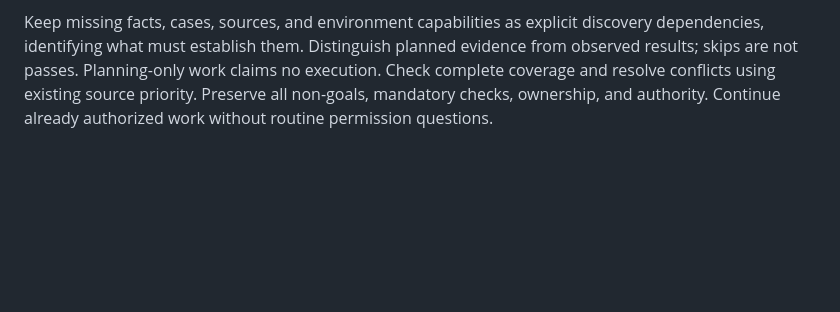
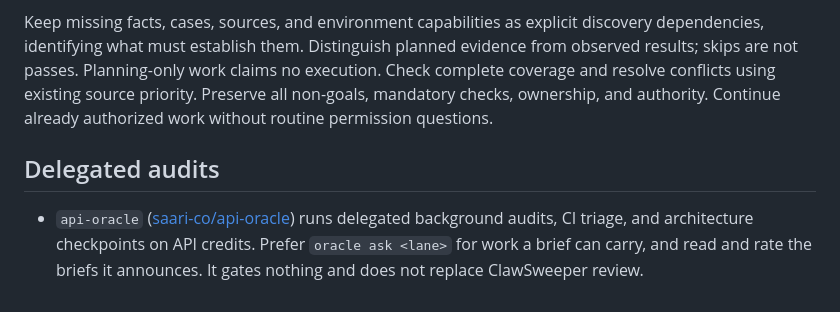
Before and after one commit to dinkuskit/template-store, a Markdown page: AGENTS.md, the part around the change. Drawn GitHub-style; blank space fills up the shorter version.

Commit message:
docs: point agents at api-oracle for delegated audits
Co-Authored-By: Claude Fable 5.1 <noreply@anthropic.com>

```diff
--- a/AGENTS.md
+++ b/AGENTS.md
@@ -127,3 +127,11 @@ For implementation and verification work orders, produce a compact acceptance-to
 Reconcile sources before selecting assertions. Explain why each case exercises its requirement, how it distinguishes success from failure, and how planned evidence will compare observed results against those expectations, including ownership, consistency across representations, and permitted effects where relevant. Empty or unreachable cases cannot prove populated behavior.
 
 Keep missing facts, cases, sources, and environment capabilities as explicit discovery dependencies, identifying what must establish them. Distinguish planned evidence from observed results; skips are not passes. Planning-only work claims no execution. Check complete coverage and resolve conflicts using existing source priority. Preserve all non-goals, mandatory checks, ownership, and authority. Continue already authorized work without routine permission questions.
+
+## Delegated audits
+
+- `api-oracle` ([saari-co/api-oracle](https://github.com/saari-co/api-oracle)) runs
+  delegated background audits, CI triage, and architecture checkpoints on API
+  credits. Prefer `oracle ask <lane>` for work a brief can carry, and read and
+  rate the briefs it announces. It gates nothing and does not replace
+  ClawSweeper review.
```
